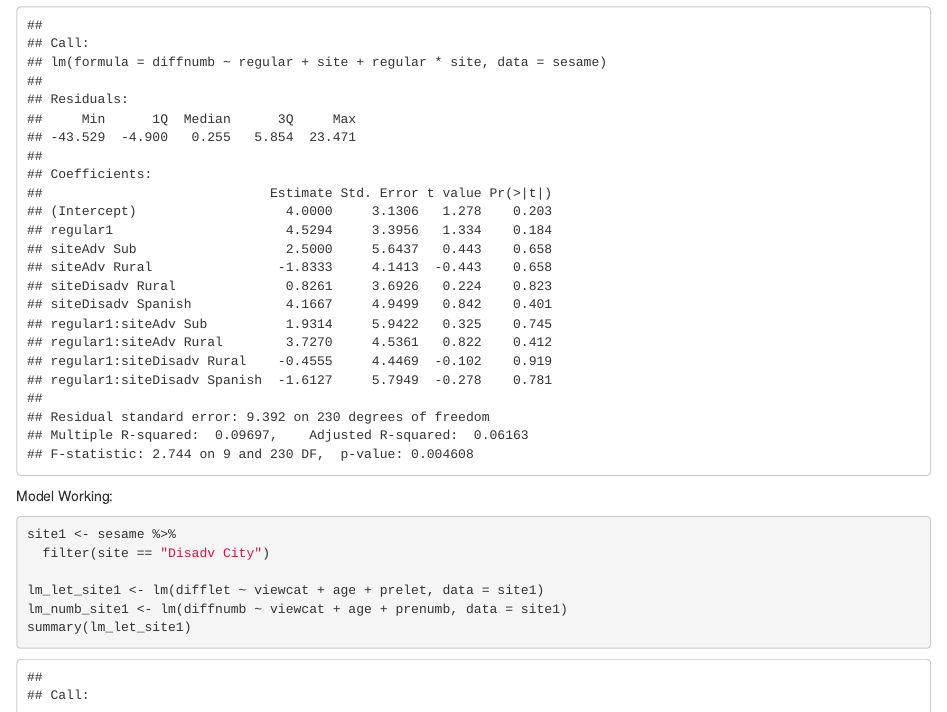
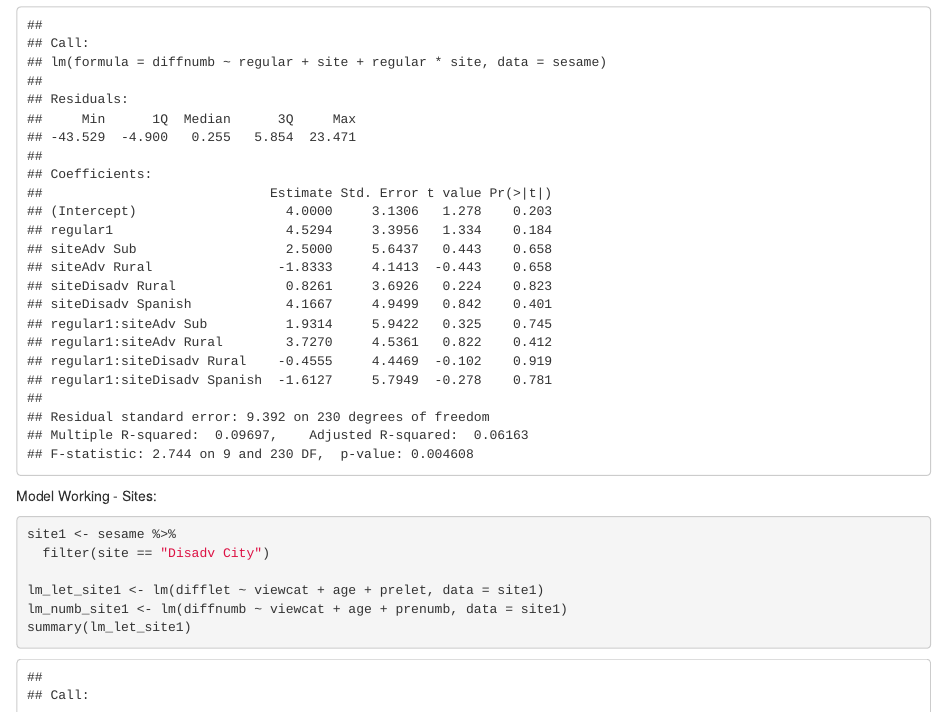
Before and after one commit to Thomasmande/325-Final-Project, an R Markdown document (Proposal.Rmd): the page in a window 1100 px wide, from 18290 px down. Rendered offline with R 4.5, knitr and Pandoc, with nearby package versions.

Commit message:
Site work

````diff
--- a/Proposal.Rmd
+++ b/Proposal.Rmd
@@ -215,7 +215,7 @@ lm_numb_interact2 <- lm(diffnumb ~ regular + site + regular*site, data = sesame)
 summary(lm_let_interact2)
 summary(lm_numb_interact2)
 ```
-Model Working:
+Model Working - Sites:
 
 ```{r linear-models-demographic-groups}
 site1 <- sesame %>%
````
